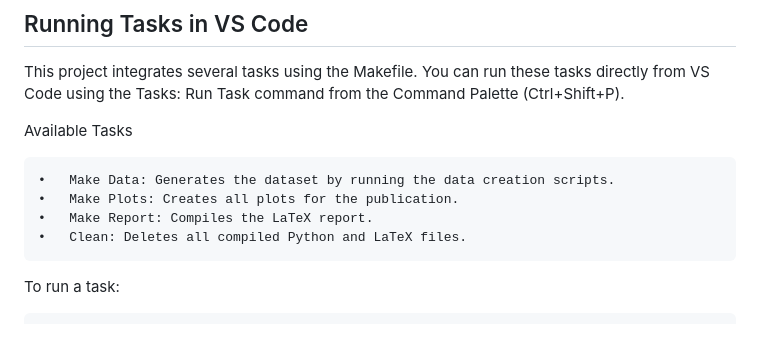
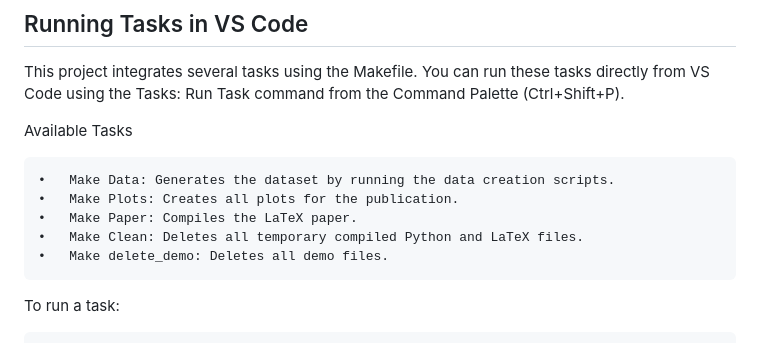
Before and after one commit to tgoelles/cookiecutter_science, a Markdown page: {{ cookiecutter.repo_name }}/README.md, the part around the change. GitHub-like rendering.

```diff
--- a/{{ cookiecutter.repo_name }}/README.md
+++ b/{{ cookiecutter.repo_name }}/README.md
@@ -126,8 +126,9 @@ Available Tasks
 
 	•	Make Data: Generates the dataset by running the data creation scripts.
 	•	Make Plots: Creates all plots for the publication.
-	•	Make Report: Compiles the LaTeX report.
-	•	Clean: Deletes all compiled Python and LaTeX files.
+	•	Make Paper: Compiles the LaTeX paper.
+	•	Make Clean: Deletes all temporary compiled Python and LaTeX files.
+	•	Make delete_demo: Deletes all demo files.
 
 To run a task:
 
```
